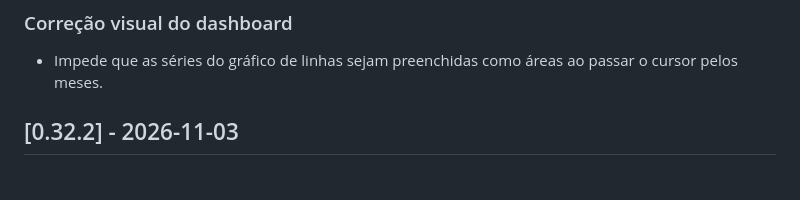
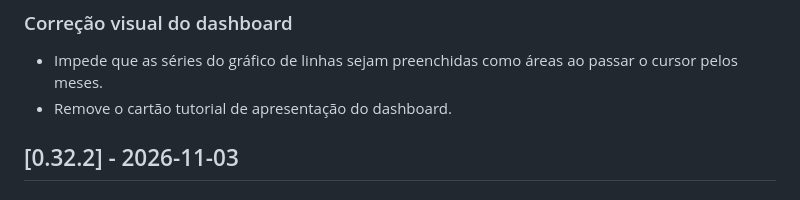
Before and after one commit to FrancaCODEX/fintry-finance, a Markdown page: docs/01-product/changelog.md, the part around the change. Rendered like a GitHub page.

Commit message:
docs: record dashboard tutorial removal

```diff
--- a/docs/01-product/changelog.md
+++ b/docs/01-product/changelog.md
@@ -5,6 +5,7 @@
 ### Correção visual do dashboard
 
 - Impede que as séries do gráfico de linhas sejam preenchidas como áreas ao passar o cursor pelos meses.
+- Remove o cartão tutorial de apresentação do dashboard.
 
 ## [0.32.2] - 2026-11-03
 
```
